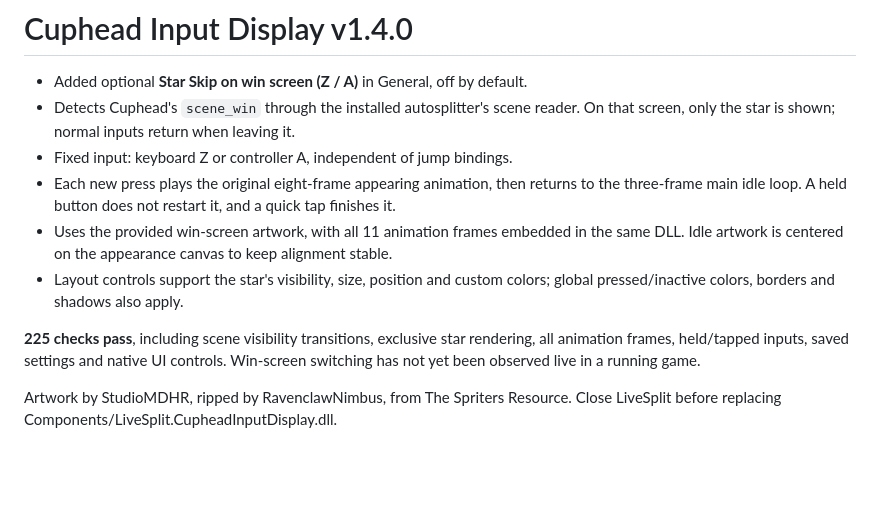
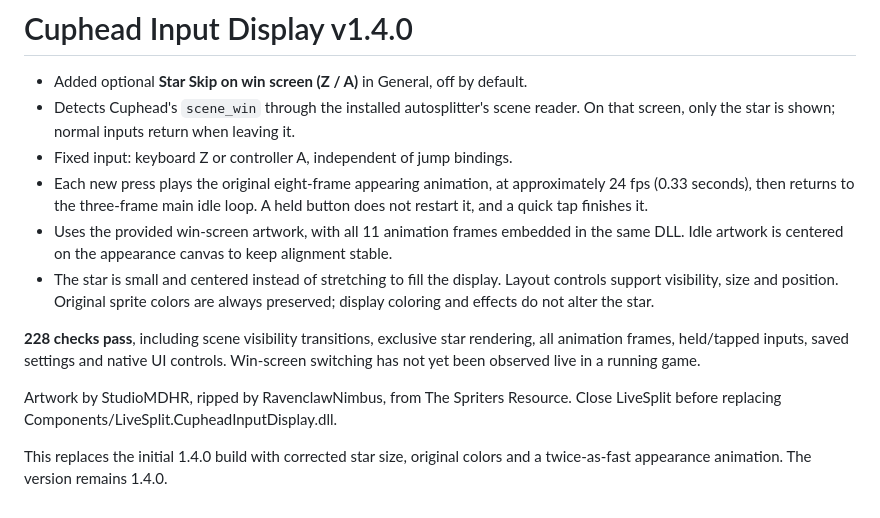
Before and after one commit to souldevss/LiveSplit.CupheadInputDisplay, a Markdown page: docs/releases/v1.4.0.md, the part around the change. Rendered like a GitHub page; blank space fills up the shorter version.

```diff
--- a/docs/releases/v1.4.0.md
+++ b/docs/releases/v1.4.0.md
@@ -3,10 +3,12 @@
 - Added optional **Star Skip on win screen (Z / A)** in General, off by default.
 - Detects Cuphead's `scene_win` through the installed autosplitter's scene reader. On that screen, only the star is shown; normal inputs return when leaving it.
 - Fixed input: keyboard Z or controller A, independent of jump bindings.
-- Each new press plays the original eight-frame appearing animation, then returns to the three-frame main idle loop. A held button does not restart it, and a quick tap finishes it.
+- Each new press plays the original eight-frame appearing animation, at approximately 24 fps (0.33 seconds), then returns to the three-frame main idle loop. A held button does not restart it, and a quick tap finishes it.
 - Uses the provided win-screen artwork, with all 11 animation frames embedded in the same DLL. Idle artwork is centered on the appearance canvas to keep alignment stable.
-- Layout controls support the star's visibility, size, position and custom colors; global pressed/inactive colors, borders and shadows also apply.
+- The star is small and centered instead of stretching to fill the display. Layout controls support visibility, size and position. Original sprite colors are always preserved; display coloring and effects do not alter the star.
 
-**225 checks pass**, including scene visibility transitions, exclusive star rendering, all animation frames, held/tapped inputs, saved settings and native UI controls. Win-screen switching has not yet been observed live in a running game.
+**228 checks pass**, including scene visibility transitions, exclusive star rendering, all animation frames, held/tapped inputs, saved settings and native UI controls. Win-screen switching has not yet been observed live in a running game.
 
 Artwork by StudioMDHR, ripped by RavenclawNimbus, from The Spriters Resource. Close LiveSplit before replacing Components/LiveSplit.CupheadInputDisplay.dll.
+
+This replaces the initial 1.4.0 build with corrected star size, original colors and a twice-as-fast appearance animation. The version remains 1.4.0.
```
Also changed, not shown: README.md (+2 -2 lines), docs/star-skip-animation.png, 6 other files.
